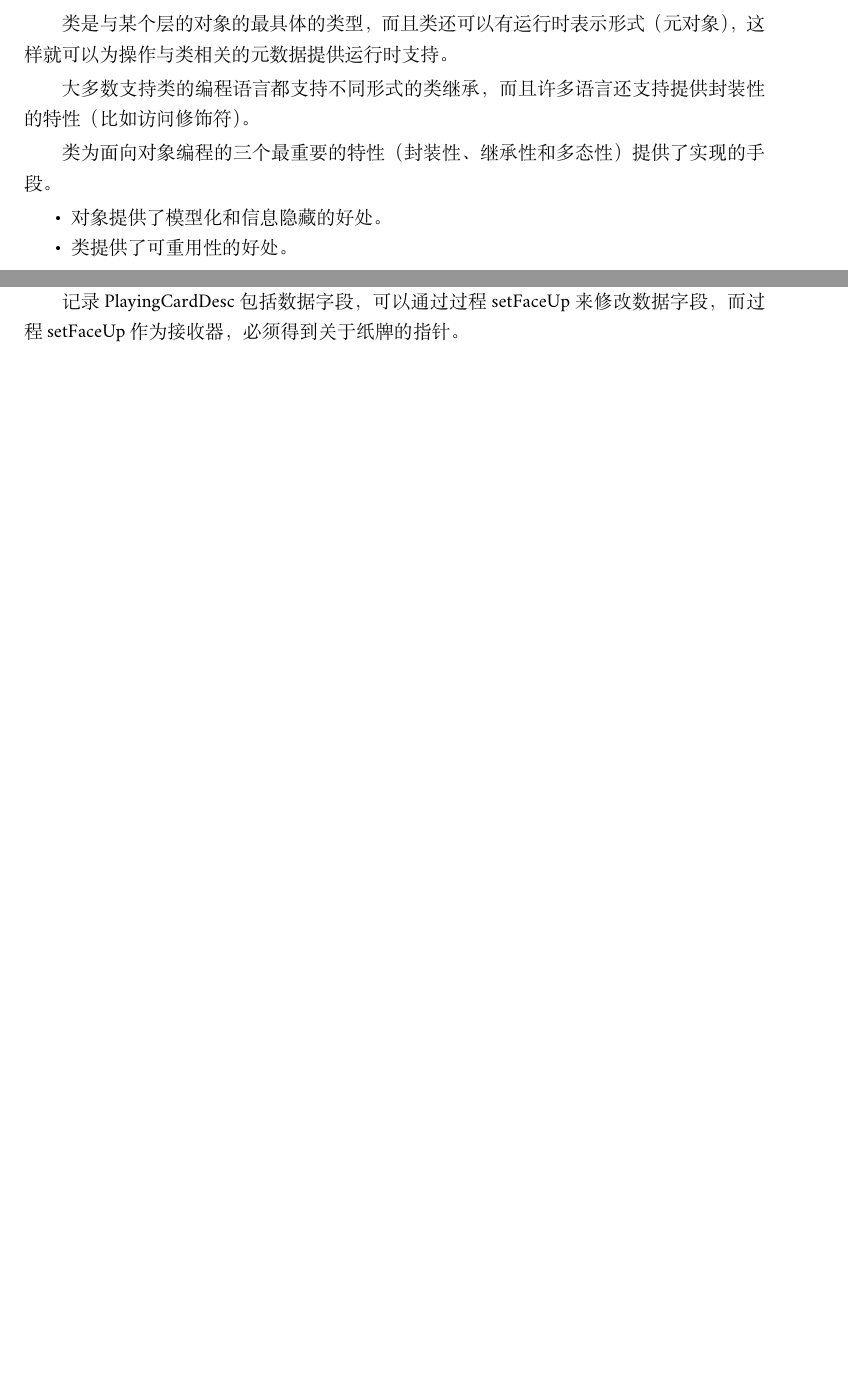
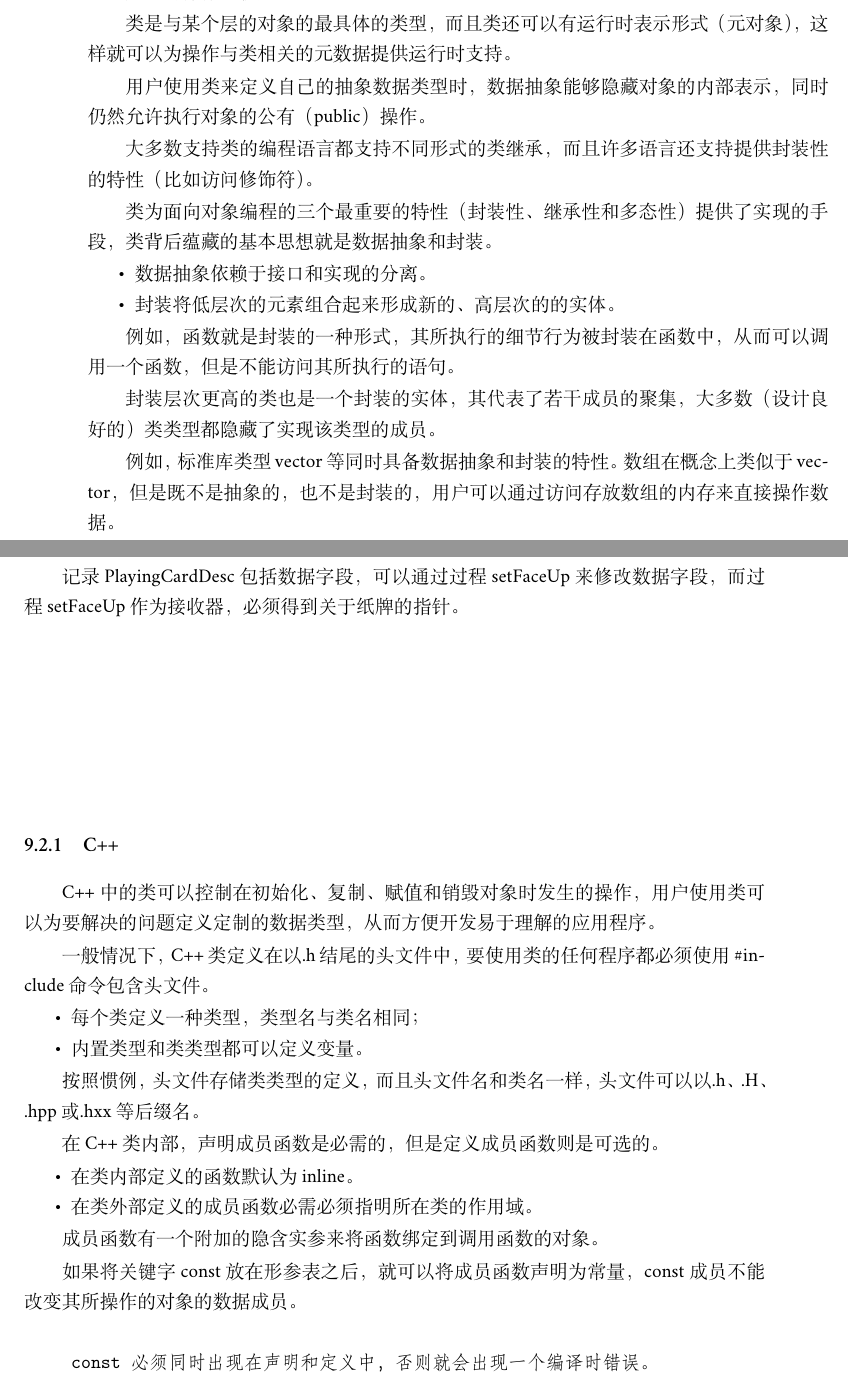
Before and after one commit to guoyu07/PLOON, a LaTeX book (src/oop.tex, which reads src/class.tex): two parts of pages 67 and 77 of 163 before the commit and two parts of pages 68 and 77 of 169 after it, joined at a grey line, cut so that both start at the same text, the shorter picture padded with empty space. Compiled offline with XeLaTeX; a missing font is replaced by an installed copy or a similar font.

Commit message:
add some content

```diff
--- a/src/class.tex
+++ b/src/class.tex
@@ -22,16 +61,29 @@
+类描述了一些对象的行为规则，而这些对象就被称为该类的实例（instance），通常只有由类定义的操作可被用于对象。
+
+
+
 
 
 类是与某个层的对象的最具体的类型，而且类还可以有运行时表示形式（元对象），这样就可以为操作与类相关的元数据提供运行时支持。
 
+用户使用类来定义自己的抽象数据类型时，数据抽象能够隐藏对象的内部表示，同时仍然允许执行对象的公有（public）操作。
+
 
 大多数支持类的编程语言都支持不同形式的类继承，而且许多语言还支持提供封装性的特性（比如访问修饰符）。
 
-类为面向对象编程的三个最重要的特性（封装性、继承性和多态性）提供了实现的手段。
-
-\begin{compactitem}
-\item 对象提供了模型化和信息隐藏的好处。
-\item 类提供了可重用性的好处。
-\end{compactitem}
+类为面向对象编程的三个最重要的特性（封装性、继承性和多态性）提供了实现的手段，类背后蕴藏的基本思想就是数据抽象和封装。
+
+\begin{compactitem}
+\item 数据抽象依赖于接口和实现的分离。
+\item 封装将低层次的元素组合起来形成新的、高层次的的实体。
+\end{compactitem}
+
+例如，函数就是封装的一种形式，其所执行的细节行为被封装在函数中，从而可以调用一个函数，但是不能访问其所执行的语句。
+
+封装层次更高的类也是一个封装的实体，其代表了若干成员的聚集，大多数（设计良好的）类类型都隐藏了实现该类型的成员。
+
+例如，标准库类型vector等同时具备数据抽象和封装的特性。数组在概念上类似于vector，但是既不是抽象的，也不是封装的，用户可以通过访问存放数组的内存来直接操作数据。
+
 
 自行车制造商一遍一遍地重用相同的蓝图来制造大量的自行车，开发人员可以使用相同的类（即相同的代码）来一遍一遍地建立对象。
 
@@ -397,6 +459,31 @@ END
 
 \subsection{C++}
 
+C++中的类可以控制在初始化、复制、赋值和销毁对象时发生的操作，用户使用类可以为要解决的问题定义定制的数据类型，从而方便开发易于理解的应用程序。
+
+一般情况下，C++类定义在以.h结尾的头文件中，要使用类的任何程序都必须使用\#include命令包含头文件。
+
+\begin{compactitem}
+\item 每个类定义一种类型，类型名与类名相同；
+\item 内置类型和类类型都可以定义变量。
+\end{compactitem}
+
+按照惯例，头文件存储类类型的定义，而且头文件名和类名一样，头文件可以以.h、.H、.hpp或.hxx等后缀名。
+
+在C++类内部，声明成员函数是必需的，但是定义成员函数则是可选的。
+
+\begin{compactitem}
+\item 在类内部定义的函数默认为inline。
+\item 在类外部定义的成员函数必需必须指明所在类的作用域。
+\end{compactitem}
+
+成员函数有一个附加的隐含实参来将函数绑定到调用函数的对象。
+
+如果将关键字const放在形参表之后，就可以将成员函数声明为常量，const成员不能改变其所操作的对象的数据成员。
+
+\begin{quote}
+\texttt{const必须同时出现在声明和定义中，否则就会出现一个编译时错误。}
+\end{quote}
 
 
 
```
Also changed, not shown: src/oop.tex (+4 -0 lines), src/class.tex (84 more changed lines).
